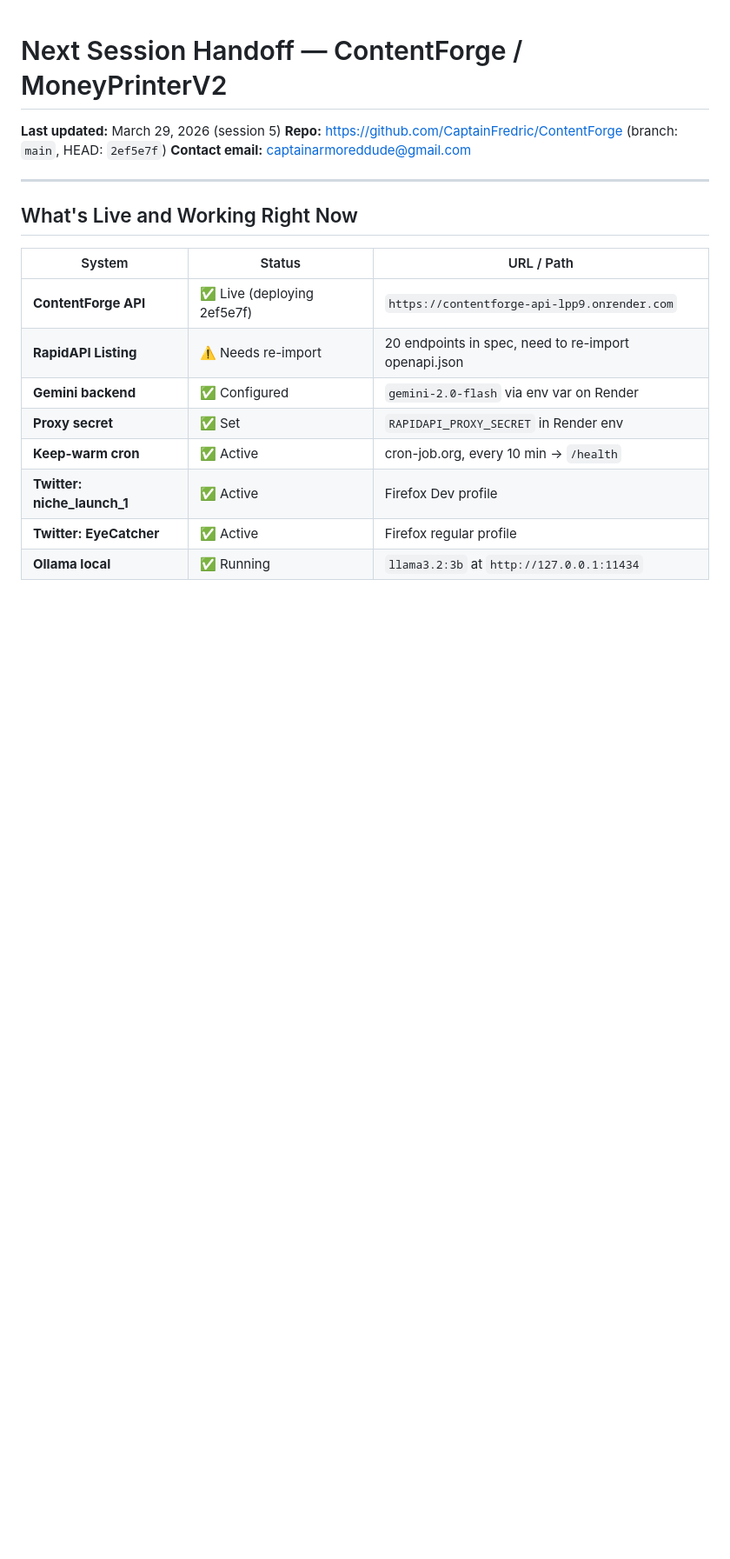
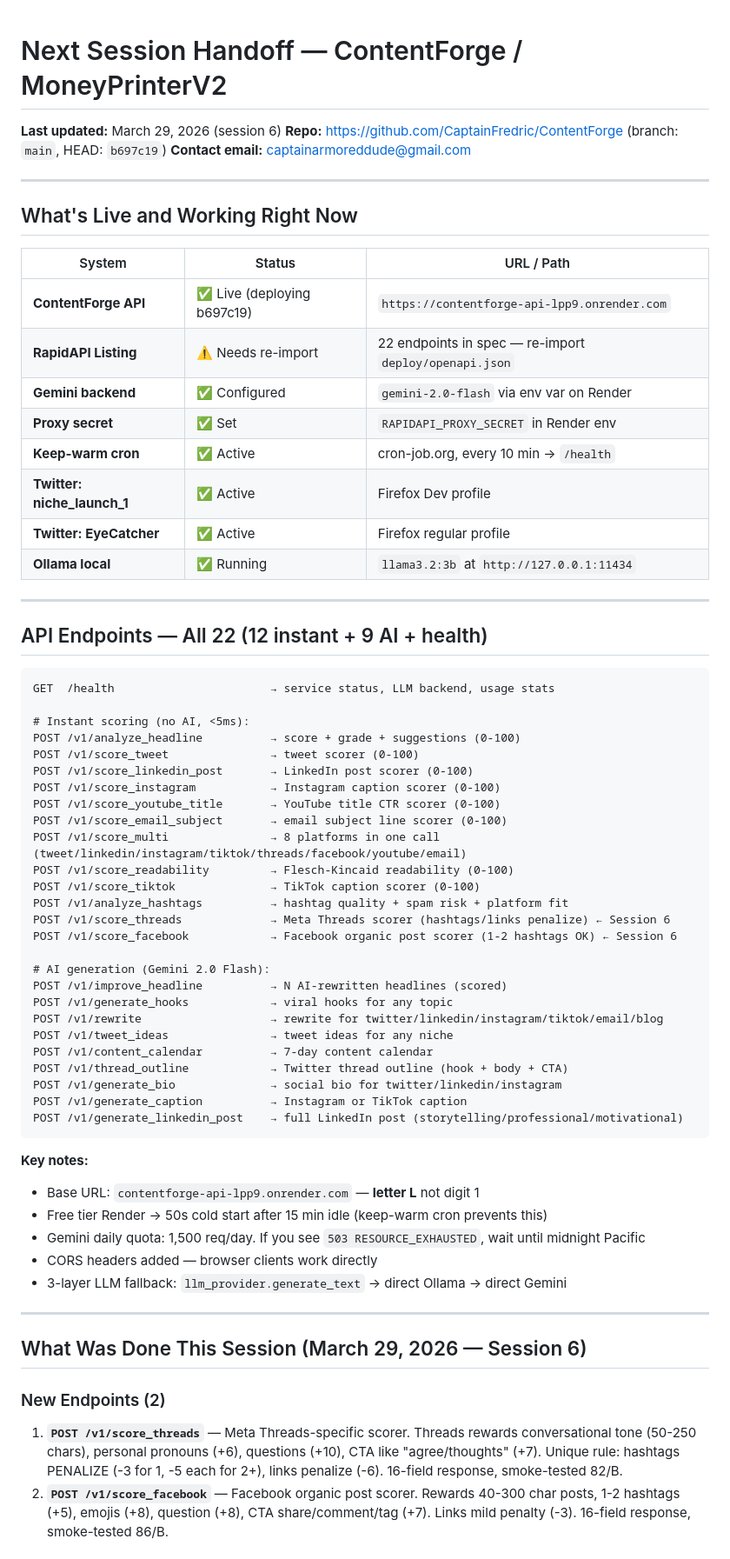
Before and after one commit to CaptainFredric/MoneyPrinter3, a Markdown page: NEXT_SESSION.md, the part around one of its changes. Shown at 87% size. GitHub-like rendering; blank space fills up the shorter version.

Commit message:
Update NEXT_SESSION.md for session 6 (22 endpoints)

````diff
--- a/NEXT_SESSION.md
+++ b/NEXT_SESSION.md
@@ -1,7 +1,7 @@
 # Next Session Handoff — ContentForge / MoneyPrinterV2
 
-**Last updated:** March 29, 2026 (session 5)
-**Repo:** https://github.com/CaptainFredric/ContentForge (branch: `main`, HEAD: `2ef5e7f`)
+**Last updated:** March 29, 2026 (session 6)
+**Repo:** https://github.com/CaptainFredric/ContentForge (branch: `main`, HEAD: `b697c19`)
 **Contact email:** captainarmoreddude@gmail.com
 
 ---
@@ -10,11 +10,60 @@
 
 | System | Status | URL / Path |
 |---|---|---|
-| **ContentForge API** | ✅ Live (deploying 2ef5e7f) | `https://contentforge-api-lpp9.onrender.com` |
-| **RapidAPI Listing** | ⚠️ Needs re-import | 20 endpoints in spec, need to re-import openapi.json |
+| **ContentForge API** | ✅ Live (deploying b697c19) | `https://contentforge-api-lpp9.onrender.com` |
+| **RapidAPI Listing** | ⚠️ Needs re-import | 22 endpoints in spec — re-import `deploy/openapi.json` |
 | **Gemini backend** | ✅ Configured | `gemini-2.0-flash` via env var on Render |
 | **Proxy secret** | ✅ Set | `RAPIDAPI_PROXY_SECRET` in Render env |
 | **Keep-warm cron** | ✅ Active | cron-job.org, every 10 min → `/health` |
 | **Twitter: niche_launch_1** | ✅ Active | Firefox Dev profile |
 | **Twitter: EyeCatcher** | ✅ Active | Firefox regular profile |
 | **Ollama local** | ✅ Running | `llama3.2:3b` at `http://127.0.0.1:11434` |
+
+---
+
+## API Endpoints — All 22 (12 instant + 9 AI + health)
+
+```
+GET  /health                       → service status, LLM backend, usage stats
+
+# Instant scoring (no AI, <5ms):
+POST /v1/analyze_headline          → score + grade + suggestions (0-100)
+POST /v1/score_tweet               → tweet scorer (0-100)
+POST /v1/score_linkedin_post       → LinkedIn post scorer (0-100)
+POST /v1/score_instagram           → Instagram caption scorer (0-100)
+POST /v1/score_youtube_title       → YouTube title CTR scorer (0-100)
+POST /v1/score_email_subject       → email subject line scorer (0-100)
+POST /v1/score_multi               → 8 platforms in one call (tweet/linkedin/instagram/tiktok/threads/facebook/youtube/email)
+POST /v1/score_readability         → Flesch-Kincaid readability (0-100)
+POST /v1/score_tiktok              → TikTok caption scorer (0-100)
+POST /v1/analyze_hashtags          → hashtag quality + spam risk + platform fit
+POST /v1/score_threads             → Meta Threads scorer (hashtags/links penalize) ← Session 6
+POST /v1/score_facebook            → Facebook organic post scorer (1-2 hashtags OK) ← Session 6
+
+# AI generation (Gemini 2.0 Flash):
+POST /v1/improve_headline          → N AI-rewritten headlines (scored)
+POST /v1/generate_hooks            → viral hooks for any topic
+POST /v1/rewrite                   → rewrite for twitter/linkedin/instagram/tiktok/email/blog
+POST /v1/tweet_ideas               → tweet ideas for any niche
+POST /v1/content_calendar          → 7-day content calendar
+POST /v1/thread_outline            → Twitter thread outline (hook + body + CTA)
+POST /v1/generate_bio              → social bio for twitter/linkedin/instagram
+POST /v1/generate_caption          → Instagram or TikTok caption
+POST /v1/generate_linkedin_post    → full LinkedIn post (storytelling/professional/motivational)
+```
+
+**Key notes:**
+- Base URL: `contentforge-api-lpp9.onrender.com` — **letter L** not digit 1
+- Free tier Render → 50s cold start after 15 min idle (keep-warm cron prevents this)
+- Gemini daily quota: 1,500 req/day. If you see `503 RESOURCE_EXHAUSTED`, wait until midnight Pacific
+- CORS headers added — browser clients work directly
+- 3-layer LLM fallback: `llm_provider.generate_text` → direct Ollama → direct Gemini
+
+---
+
+## What Was Done This Session (March 29, 2026 — Session 6)
+
+### New Endpoints (2)
+1. **`POST /v1/score_threads`** — Meta Threads-specific scorer. Threads rewards conversational tone (50-250 chars), personal pronouns (+6), questions (+10), CTA like "agree/thoughts" (+7). Unique rule: hashtags PENALIZE (-3 for 1, -5 each for 2+), links penalize (-6). 16-field response, smoke-tested 82/B.
+2. **`POST /v1/score_facebook`** — Facebook organic post scorer. Rewards 40-300 char posts, 1-2 hashtags (+5), emojis (+8), question (+8), CTA share/comment/tag (+7). Links mild penalty (-3). 16-field response, smoke-tested 86/B.
+
````
Also changed, not shown: other parts of NEXT_SESSION.md (+43 -0 lines).
